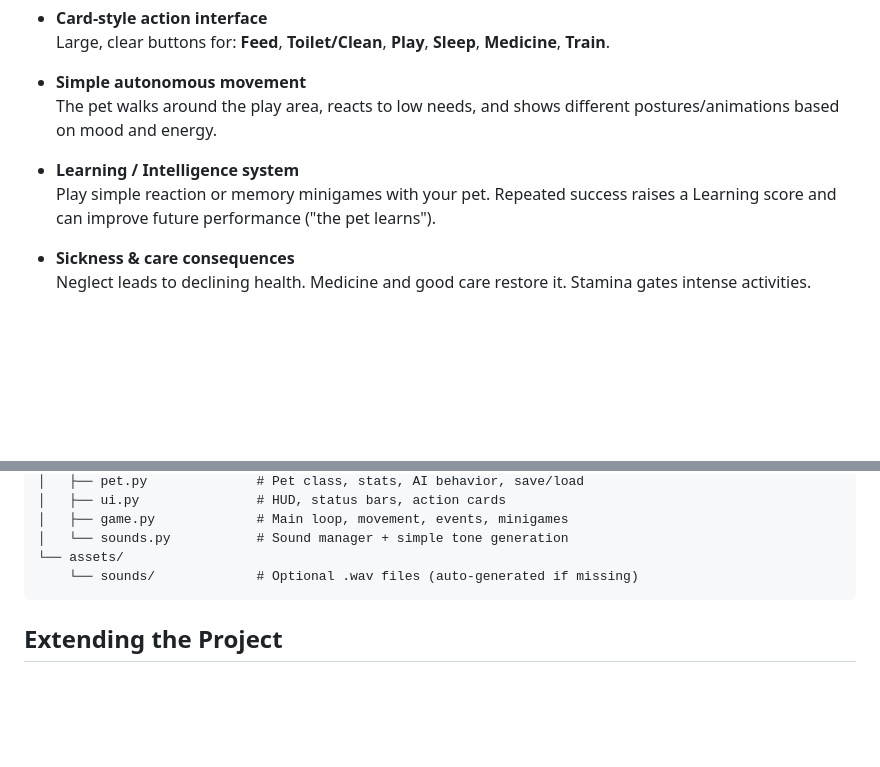
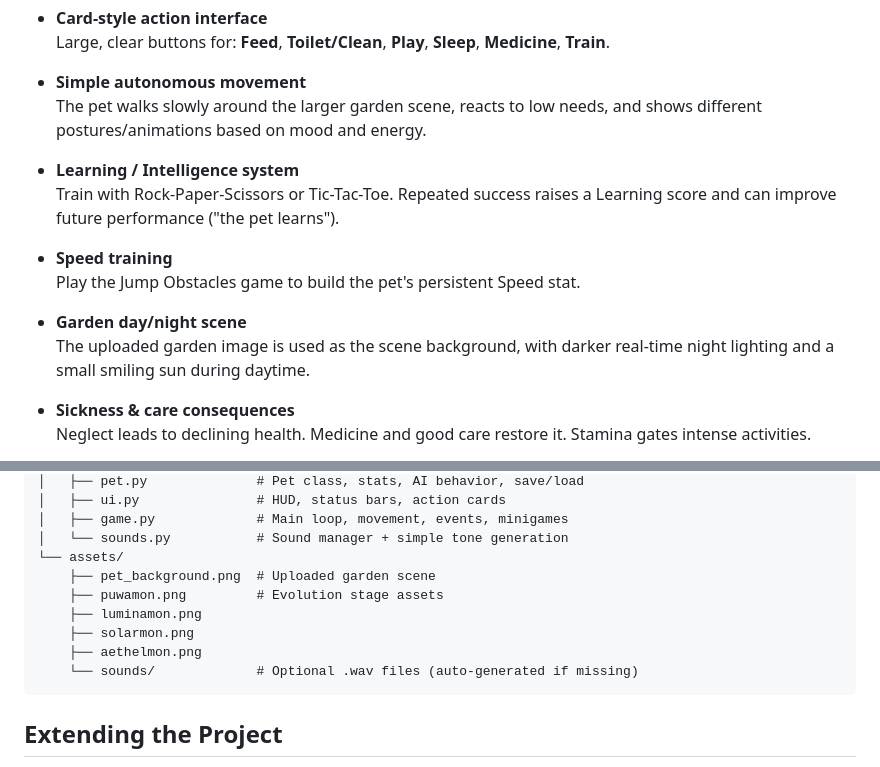
Before and after one commit to Mohamadx2/DigiAI-Pet, a Markdown page: README.md, 2 parts joined by grey strips. Rendered like a GitHub page; blank space fills up the shorter version.

Commit message:
Expand scene and add training mini games

````diff
--- a/README.md
+++ b/README.md
@@ -22,10 +22,16 @@ Raise, care for, and train a Digimon-like creature that walks around your screen
   Large, clear buttons for: **Feed**, **Toilet/Clean**, **Play**, **Sleep**, **Medicine**, **Train**.
 
 - **Simple autonomous movement**
-  The pet walks around the play area, reacts to low needs, and shows different postures/animations based on mood and energy.
+  The pet walks slowly around the larger garden scene, reacts to low needs, and shows different postures/animations based on mood and energy.
 
 - **Learning / Intelligence system**
-  Play simple reaction or memory minigames with your pet. Repeated success raises a Learning score and can improve future performance ("the pet learns").
+  Train with Rock-Paper-Scissors or Tic-Tac-Toe. Repeated success raises a Learning score and can improve future performance ("the pet learns").
+
+- **Speed training**
+  Play the Jump Obstacles game to build the pet's persistent Speed stat.
+
+- **Garden day/night scene**
+  The uploaded garden image is used as the scene background, with darker real-time night lighting and a small smiling sun during daytime.
 
 - **Sickness & care consequences**
   Neglect leads to declining health. Medicine and good care restore it. Stamina gates intense activities.
@@ -93,6 +99,11 @@ DigiAI-Pet/
 │   ├── game.py             # Main loop, movement, events, minigames
 │   └── sounds.py           # Sound manager + simple tone generation
 └── assets/
+    ├── pet_background.png  # Uploaded garden scene
+    ├── puwamon.png         # Evolution stage assets
+    ├── luminamon.png
+    ├── solarmon.png
+    ├── aethelmon.png
     └── sounds/             # Optional .wav files (auto-generated if missing)
 ```
 
````
Also changed, not shown: assets/pet_background.png (added), 4 other files.
